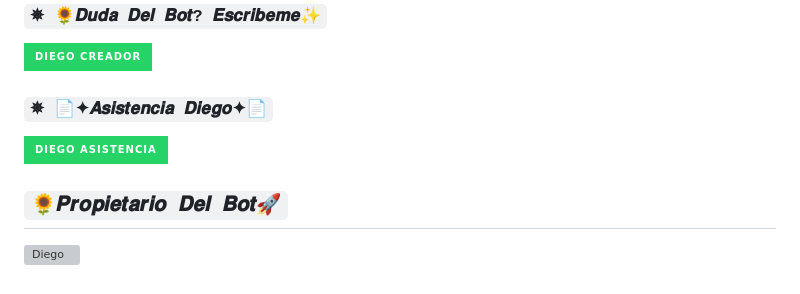
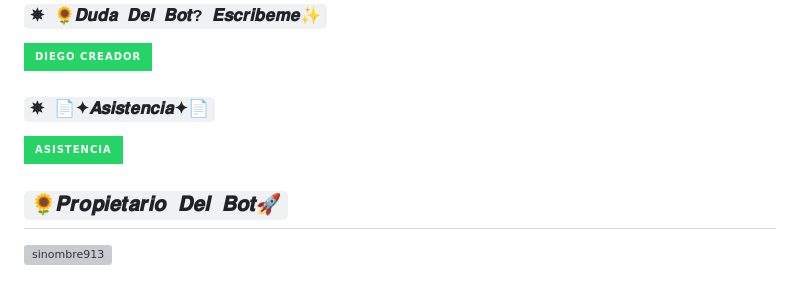
Before and after one commit to sinombre913/NigromanteBot_v2-MD, a Markdown page: README.md, the part around the change. Drawn GitHub-style; badges without logos; grey boxes are pictures that could not be loaded.

```diff
--- a/README.md
+++ b/README.md
@@ -101,9 +101,9 @@ ESCRIBE LOS SIGUIENTES COMANDOS UNO POR UNO:
  ### `✵ 🌻𝑫𝒖𝒅𝒂 𝑫𝒆𝒍 𝑩𝒐𝒕? 𝑬𝒔𝒄𝒓𝒊𝒃𝒆𝒎𝒆✨`
 <a href="http://wa.me/573004826011" target="blank"><img src="https://img.shields.io/badge/Diego_Creador-25D366?style=for-the-badge&logo=whatsapp&logoColor=white" />
 
-### `✵ 📄✦𝑨𝒔𝒊𝒔𝒕𝒆𝒏𝒄𝒊𝒂 𝑫𝒊𝒆𝒈𝒐✦📄`
-<a href="http://wa.me/526366923240" target="blank"><img src="https://img.shields.io/badge/Diego_Asistencia-25D366?style=for-the-badge&logo=whatsapp&logoColor=white" />
+### `✵ 📄✦𝑨𝒔𝒊𝒔𝒕𝒆𝒏𝒄𝒊𝒂✦📄`
+<a href="http://wa.me/5213339577315" target="blank"><img src="https://img.shields.io/badge/Asistencia-25D366?style=for-the-badge&logo=whatsapp&logoColor=white" />
 
 
 ## `🌻𝑷𝒓𝒐𝒑𝒊𝒆𝒕𝒂𝒓𝒊𝒐 𝑫𝒆𝒍 𝑩𝒐𝒕🚀`
-<a href="https://github.com/diegojadibot"><img src="https://github.com/diegojadibot.png" width="250" height="250" alt="Diego"/></a>
+<a href="https://github.com/sinombre913"><img src="https://github.com/sinombre913.png" width="250" height="250" alt="sinombre913"/></a>
```
